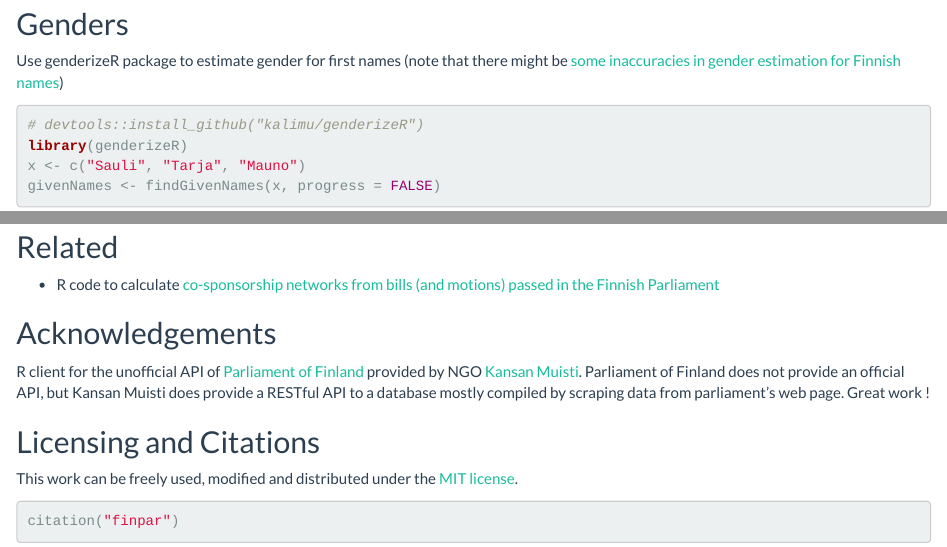
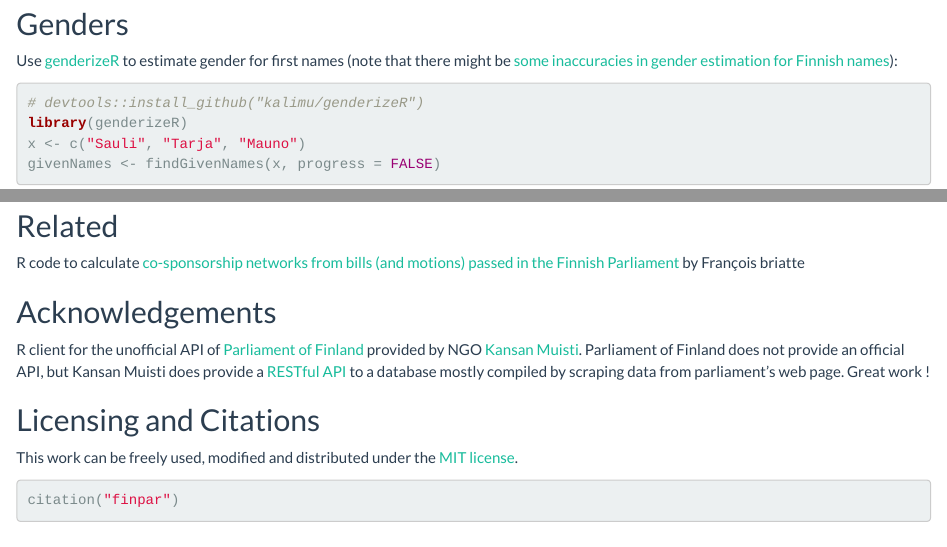
Before and after one commit to rOpenGov/finpar, an R Markdown document (vignettes/tutorial.Rmd): the page in a window 1100 px wide, from 2450 px down, and a second part further down, joined at a grey line. Rendered offline with R 4.5, knitr and Pandoc, with nearby package versions; some code elsewhere in the file could not run offline.

Commit message:
README polish

````diff
--- a/vignettes/tutorial.Rmd
+++ b/vignettes/tutorial.Rmd
@@ -123,7 +123,7 @@ kable(session)
 
 ## <a name="gender"></a>Genders
 
-Use genderizeR package to estimate gender for first names (note that there might be [some inaccuracies in gender estimation for Finnish names](https://github.com/rOpenGov/finpar/issues/2))
+Use [genderizeR](https://github.com/kalimu/genderizeR) to estimate gender for first names (note that there might be [some inaccuracies in gender estimation for Finnish names](https://github.com/rOpenGov/finpar/issues/2)):
 
 ```{r finpargenders}
 # devtools::install_github("kalimu/genderizeR")
@@ -136,12 +136,12 @@ kable(g)
 
 ## Related
 
- * R code to calculate [co-sponsorship networks from bills (and motions) passed in the Finnish Parliament](https://github.com/briatte/eduskunta/)
+R code to calculate [co-sponsorship networks from bills (and motions) passed in the Finnish Parliament](https://github.com/briatte/eduskunta/) by  François briatte
 
 
 ## Acknowledgements
 
-R client for the unofficial API of [Parliament of Finland](http://web.eduskunta.fi/Resource.phx/parliament/index.htx) provided by NGO [Kansan Muisti](http://www.kansanmuisti.fi/about/background/). Parliament of Finland does not provide an official API, but Kansan Muisti does provide a RESTful API to a database mostly compiled by scraping data from parliament's web page. Great work !
+R client for the unofficial API of [Parliament of Finland](http://web.eduskunta.fi/Resource.phx/parliament/index.htx) provided by NGO [Kansan Muisti](http://www.kansanmuisti.fi/about/background/). Parliament of Finland does not provide an official API, but Kansan Muisti does provide a [RESTful API](http://kansanmuisti.fi/api/v1/) to a database mostly compiled by scraping data from parliament's web page. Great work !
 
 
 ## Licensing and Citations
````
Also changed, not shown: README.md.
